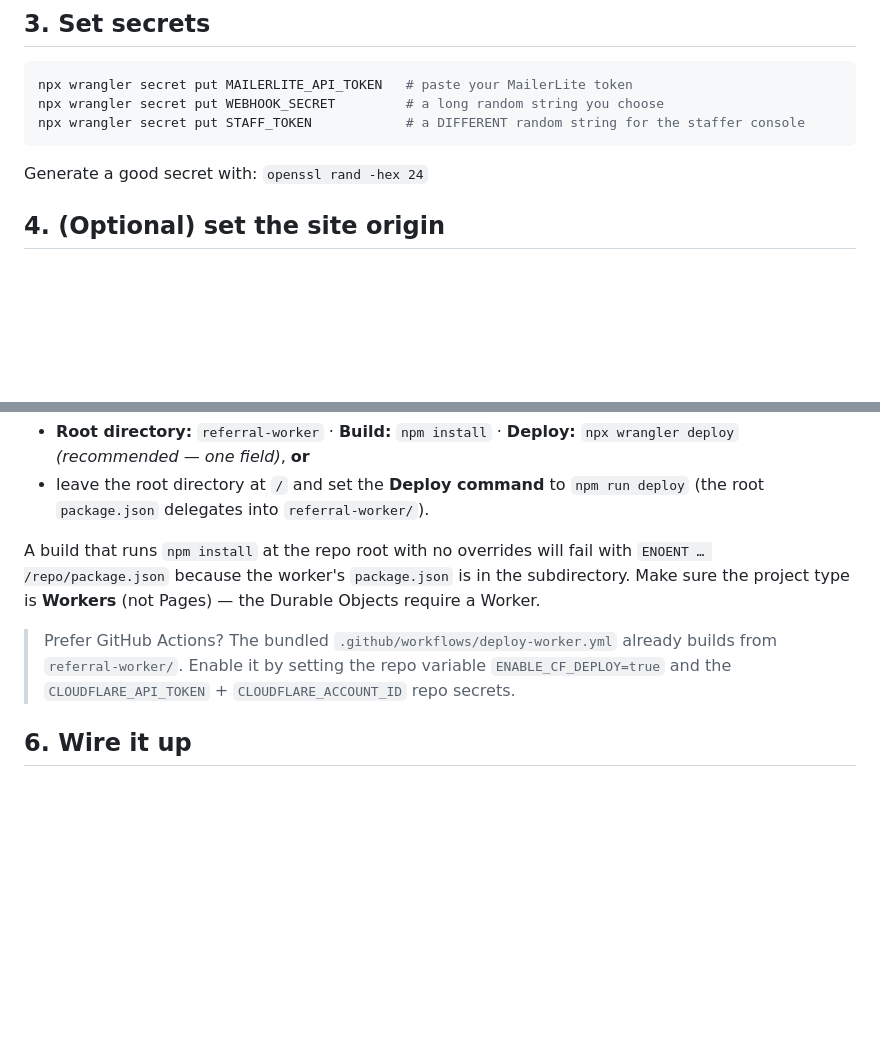
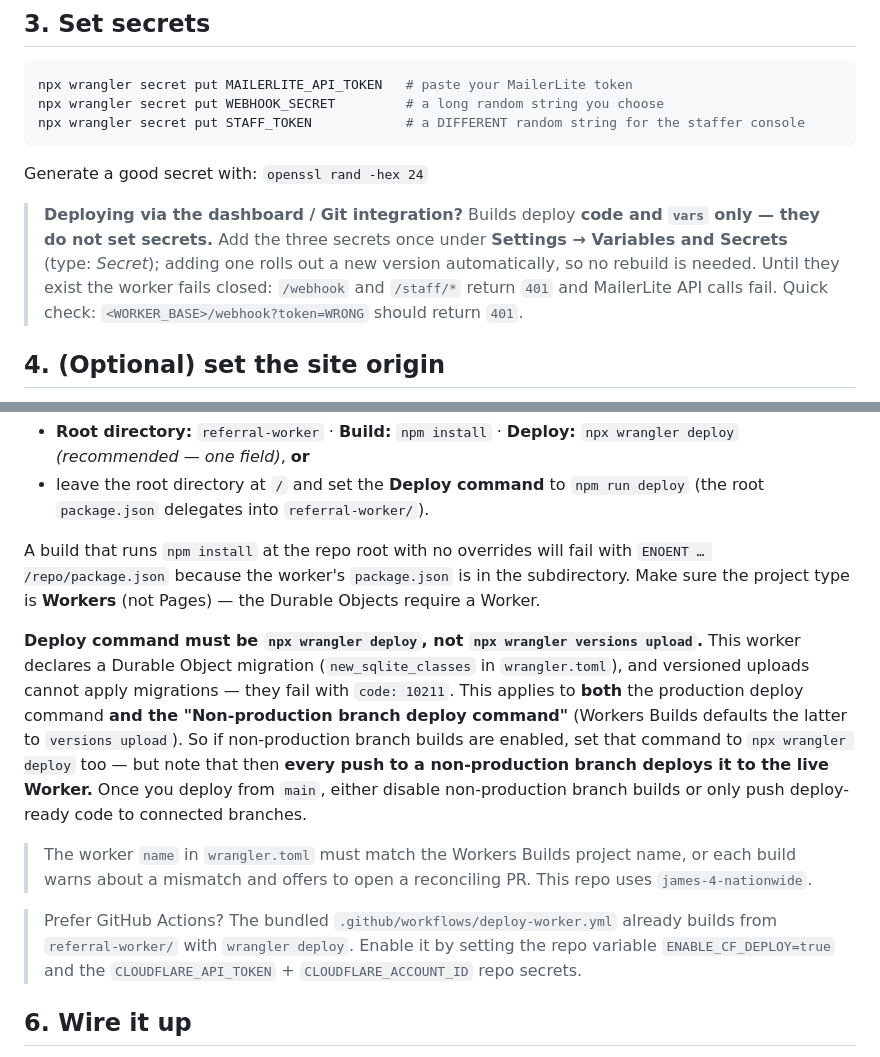
Before and after one commit to mohiteu811-cloud/James-4-nationwide, a Markdown page: docs/deployment.md, 2 parts joined by grey strips. GitHub-like rendering; blank space fills up the shorter version.

Commit message:
docs: capture Worker secrets + Git-build housekeeping
Document two things that bit us during first deploy via Cloudflare's Git
integration:
- Builds deploy code + vars only; the three secrets must be set once in
  the dashboard (or via wrangler secret put), or the worker fails closed
  with 401s.
- The deploy command must be `wrangler deploy`, not `wrangler versions
  upload` — versioned uploads can't apply the Durable Object migration
  (error 10211). This applies to the non-production branch deploy command
  too, with the caveat that it then deploys non-prod branches to the live
  Worker.

https://claude.ai/code/session_01447uMvg6T5oNmx35w8moQY

```diff
--- a/docs/deployment.md
+++ b/docs/deployment.md
@@ -40,6 +40,13 @@ npx wrangler secret put STAFF_TOKEN            # a DIFFERENT random string for t
 
 Generate a good secret with: `openssl rand -hex 24`
 
+> **Deploying via the dashboard / Git integration?** Builds deploy **code and
+> `vars` only — they do not set secrets.** Add the three secrets once under
+> **Settings → Variables and Secrets** (type: *Secret*); adding one rolls out a
+> new version automatically, so no rebuild is needed. Until they exist the worker
+> fails closed: `/webhook` and `/staff/*` return `401` and MailerLite API calls
+> fail. Quick check: `<WORKER_BASE>/webhook?token=WRONG` should return `401`.
+
 ## 4. (Optional) set the site origin
 
 `SITE_BASE_URL` in `wrangler.toml` defaults to `https://james4nationwide.co.uk`.
@@ -74,10 +81,25 @@ with `ENOENT … /repo/package.json` because the worker's `package.json` is in t
 subdirectory. Make sure the project type is **Workers** (not Pages) — the
 Durable Objects require a Worker.
 
+**Deploy command must be `npx wrangler deploy`, not `npx wrangler versions
+upload`.** This worker declares a Durable Object migration (`new_sqlite_classes`
+in `wrangler.toml`), and versioned uploads cannot apply migrations — they fail
+with `code: 10211`. This applies to **both** the production deploy command **and
+the "Non-production branch deploy command"** (Workers Builds defaults the latter
+to `versions upload`). So if non-production branch builds are enabled, set that
+command to `npx wrangler deploy` too — but note that then **every push to a
+non-production branch deploys it to the live Worker.** Once you deploy from
+`main`, either disable non-production branch builds or only push deploy-ready
+code to connected branches.
+
+> The worker `name` in `wrangler.toml` must match the Workers Builds project
+> name, or each build warns about a mismatch and offers to open a reconciling
+> PR. This repo uses `james-4-nationwide`.
+
 > Prefer GitHub Actions? The bundled `.github/workflows/deploy-worker.yml`
-> already builds from `referral-worker/`. Enable it by setting the repo variable
-> `ENABLE_CF_DEPLOY=true` and the `CLOUDFLARE_API_TOKEN` + `CLOUDFLARE_ACCOUNT_ID`
-> repo secrets.
+> already builds from `referral-worker/` with `wrangler deploy`. Enable it by
+> setting the repo variable `ENABLE_CF_DEPLOY=true` and the
+> `CLOUDFLARE_API_TOKEN` + `CLOUDFLARE_ACCOUNT_ID` repo secrets.
 
 ## 6. Wire it up
 
```
